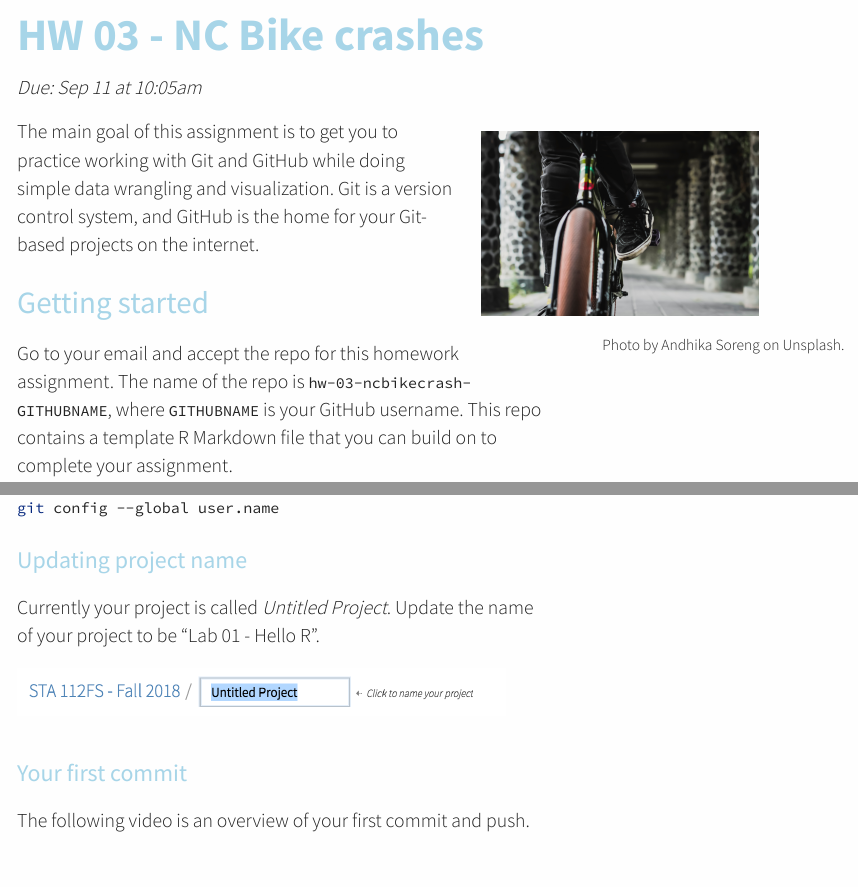
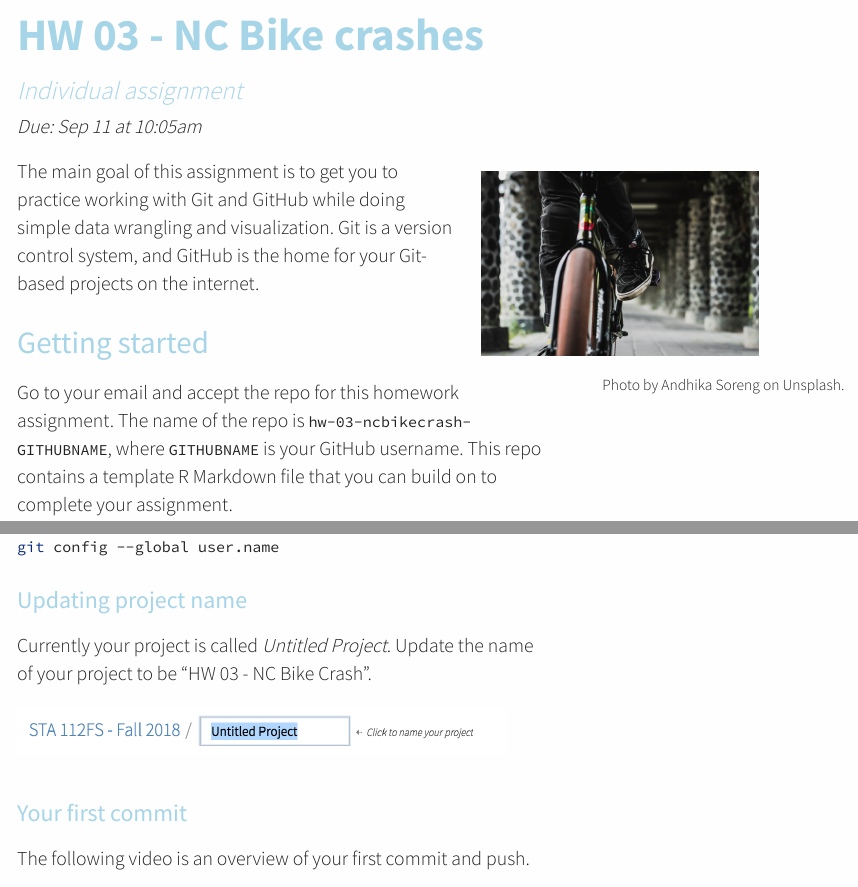
Before and after one commit to Sta112-F18/website, an R Markdown document (static/hw/hw-03/hw-03.Rmd): the page in a window 1100 px wide, from its top, and a second part further down, joined at a grey line. The pictures show the output file static/hw/hw-03/hw-03.html that the author committed with the source, opened offline.

Commit message:
Mark individual assignments as such

````diff
--- a/static/hw/hw-03/hw-03.Rmd
+++ b/static/hw/hw-03/hw-03.Rmd
@@ -1,5 +1,6 @@
 ---
 title: "HW 03 - NC Bike crashes"
+subtitle: "Individual assignment"
 date: "Due: Sep 11 at 10:05am"
 output:
   tufte::tufte_html:
@@ -104,7 +105,7 @@ git config --global user.name
 
 ## Updating project name
 
-Currently your project is called *Untitled Project*. Update the name of your project to be "Lab 01 - Hello R".
+Currently your project is called *Untitled Project*. Update the name of your project to be "HW 03 - NC Bike Crash".
 
 ```{r untitled-project, fig.fullwidth=TRUE, echo = FALSE}
 knitr::include_graphics("img/untitled-project.png")
````
Also changed, not shown: static/hw/hw-01/hw-01.Rmd (+1 -0 lines), static/hw/hw-02/hw-02.Rmd (+1 -0 lines), static/hw/hw-01/hw-01.html, static/hw/hw-02/hw-02.html, static/hw/hw-03/hw-03.html.
